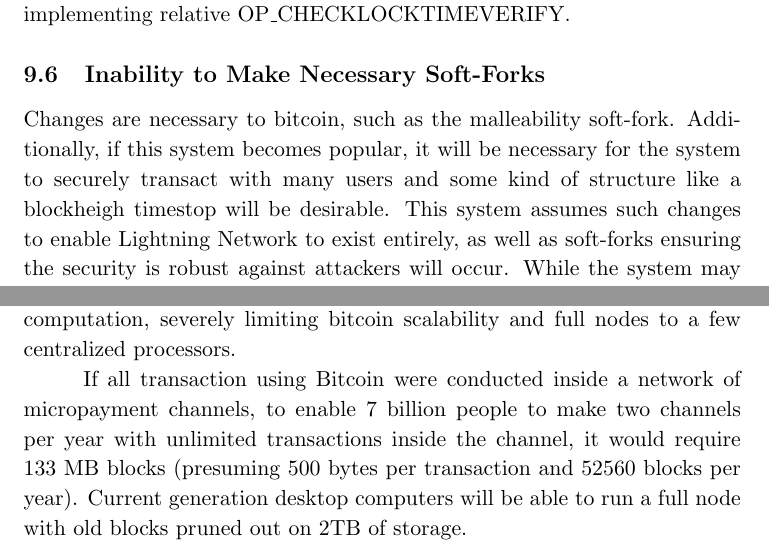
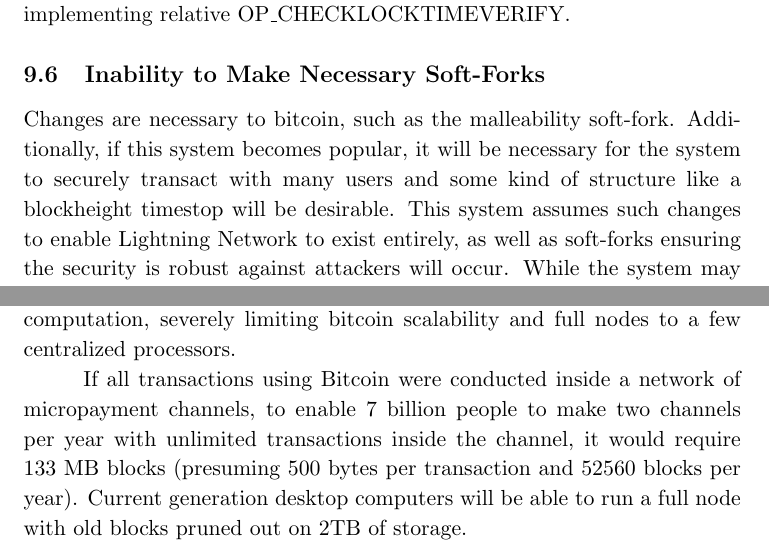
Before and after one commit to lightningnetwork/paper, a LaTeX paper (paper.tex): two parts of pages 63 and 66 of 69, joined at a grey line, cut so that both start at the same text. Compiled offline with pdfLaTeX.

Commit message:
Thanks to @jlopp (Jameson Lopp) for the corrections

```diff
--- a/paper.tex
+++ b/paper.tex
@@ -1777,7 +1777,7 @@
 Changes are necessary to bitcoin, such as the malleability soft-fork.
 Additionally, if this system becomes popular, it will be necessary for the
 system to securely transact with many users and some kind of structure like a
-blockheigh timestop will be desirable. This system assumes such changes to
+blockheight timestop will be desirable. This system assumes such changes to
 enable Lightning Network to exist entirely, as well as soft-forks ensuring the
 security is robust against attackers will occur. While the system may continue
 to operate with only some time lock and malleability soft-forks, there will be
@@ -1899,9 +1899,9 @@
 miners will need to do an incredible amount of computation, severely limiting
 bitcoin scalability and full nodes to a few centralized processors.
 
-If all transaction using Bitcoin were conducted inside a network of micropayment
-channels, to enable 7 billion people to make two channels per year with
-unlimited transactions inside the channel, it would require 133 MB blocks
+If all transactions using Bitcoin were conducted inside a network of
+micropayment channels, to enable 7 billion people to make two channels per year
+with unlimited transactions inside the channel, it would require 133 MB blocks
 (presuming 500 bytes per transaction and 52560 blocks per year). Current
 generation desktop computers will be able to run a full node with old blocks
 pruned out on 2TB of storage.
```
Also changed, not shown: paper.tex (2 more changed lines).
